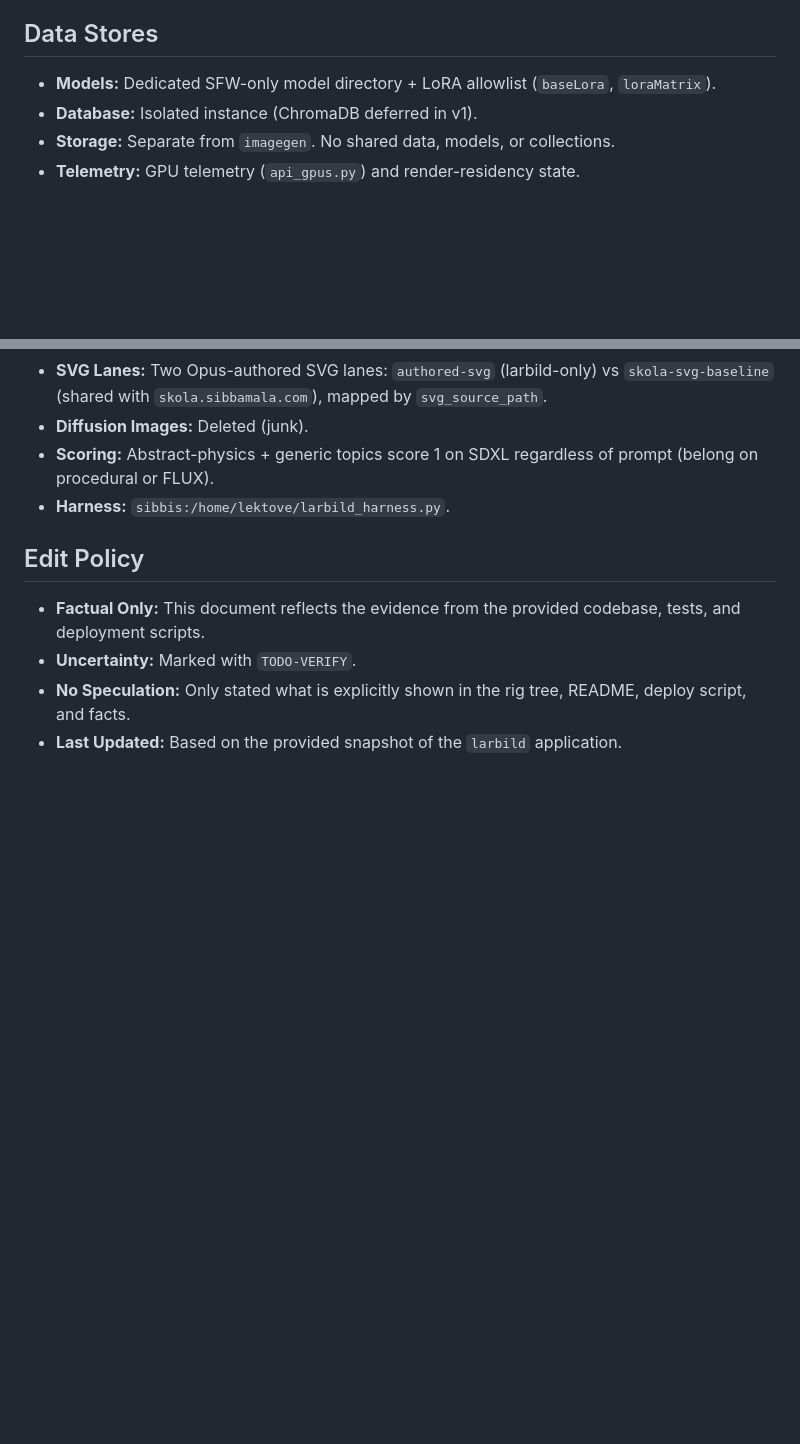
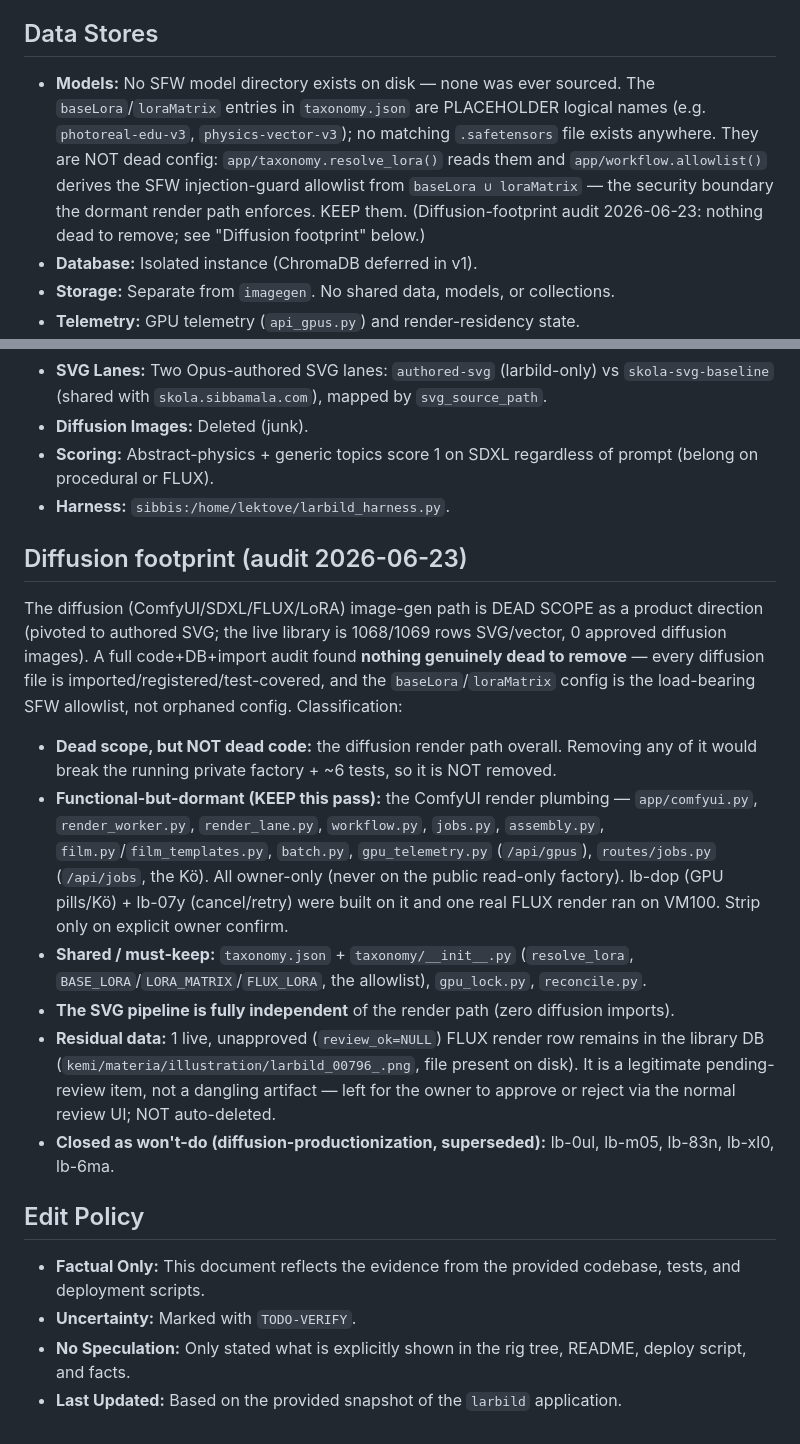
Before and after one commit to bryn1/Larbild, a Markdown page: ARCHITECTURE.md, 2 parts joined by grey strips. Drawn GitHub-style; blank space fills up the shorter version.

Commit message:
docs: record diffusion-footprint audit — nothing dead to remove, keep render plumbing
Audit of larbild's diffusion (ComfyUI/SDXL/FLUX/LoRA) footprint per the
authored-SVG pivot. Full code+DB+import sweep found NO genuinely-dead/orphaned
diffusion code or config:
- every diffusion file is imported/registered/test-covered (0 orphans)
- baseLora/loraMatrix in taxonomy.json are placeholder names BUT load-bearing:
  they feed resolve_lora() + workflow.allowlist() (the SFW injection guard).
  Removing them breaks the render path + ~6 tests, so KEPT.
- no SFW model dir / model-dir scaffolding exists on disk to remove
- the render plumbing (render_worker, /api/gpus, /api/jobs Kö, lb-dop/lb-07y)
  is functional-but-dormant + owner-only; left intact, strip only on owner OK
- SVG pipeline is fully independent of the render path
- 1 unapproved FLUX library row left as a pending-review item (not deleted)

Corrects the stale 'Dedicated SFW-only model directory' claim (none exists).
Closed as won't-do (diffusion-productionization, superseded by SVG):
lb-0ul, lb-m05, lb-83n, lb-xl0, lb-6ma. Tests: 623 passed, 4 skipped (baseline).

Co-Authored-By: Claude Opus 4.8 <noreply@anthropic.com>

```diff
--- a/ARCHITECTURE.md
+++ b/ARCHITECTURE.md
@@ -44,7 +44,14 @@ Lärbild is a single-teacher, LAN-only, SFW educational image and film studio fo
 - **Network:** LAN-only. No public access.
 
 ## Data Stores
-- **Models:** Dedicated SFW-only model directory + LoRA allowlist (`baseLora`, `loraMatrix`).
+- **Models:** No SFW model directory exists on disk — none was ever sourced. The
+  `baseLora`/`loraMatrix` entries in `taxonomy.json` are PLACEHOLDER logical names
+  (e.g. `photoreal-edu-v3`, `physics-vector-v3`); no matching `.safetensors` file
+  exists anywhere. They are NOT dead config: `app/taxonomy.resolve_lora()` reads
+  them and `app/workflow.allowlist()` derives the SFW injection-guard allowlist
+  from `baseLora ∪ loraMatrix` — the security boundary the dormant render path
+  enforces. KEEP them. (Diffusion-footprint audit 2026-06-23: nothing dead to
+  remove; see "Diffusion footprint" below.)
 - **Database:** Isolated instance (ChromaDB deferred in v1).
 - **Storage:** Separate from `imagegen`. No shared data, models, or collections.
 - **Telemetry:** GPU telemetry (`api_gpus.py`) and render-residency state.
@@ -75,6 +82,31 @@ Lärbild is a single-teacher, LAN-only, SFW educational image and film studio fo
 - **Scoring:** Abstract-physics + generic topics score 1 on SDXL regardless of prompt (belong on procedural or FLUX).
 - **Harness:** `sibbis:/home/lektove/larbild_harness.py`.
 
+## Diffusion footprint (audit 2026-06-23)
+The diffusion (ComfyUI/SDXL/FLUX/LoRA) image-gen path is DEAD SCOPE as a product
+direction (pivoted to authored SVG; the live library is 1068/1069 rows SVG/vector,
+0 approved diffusion images). A full code+DB+import audit found **nothing genuinely
+dead to remove** — every diffusion file is imported/registered/test-covered, and the
+`baseLora`/`loraMatrix` config is the load-bearing SFW allowlist, not orphaned config.
+Classification:
+- **Dead scope, but NOT dead code:** the diffusion render path overall. Removing any
+  of it would break the running private factory + ~6 tests, so it is NOT removed.
+- **Functional-but-dormant (KEEP this pass):** the ComfyUI render plumbing —
+  `app/comfyui.py`, `render_worker.py`, `render_lane.py`, `workflow.py`, `jobs.py`,
+  `assembly.py`, `film.py`/`film_templates.py`, `batch.py`, `gpu_telemetry.py`
+  (`/api/gpus`), `routes/jobs.py` (`/api/jobs`, the Kö). All owner-only (never on the
+  public read-only factory). lb-dop (GPU pills/Kö) + lb-07y (cancel/retry) were built
+  on it and one real FLUX render ran on VM100. Strip only on explicit owner confirm.
+- **Shared / must-keep:** `taxonomy.json` + `taxonomy/__init__.py` (`resolve_lora`,
+  `BASE_LORA`/`LORA_MATRIX`/`FLUX_LORA`, the allowlist), `gpu_lock.py`, `reconcile.py`.
+- **The SVG pipeline is fully independent** of the render path (zero diffusion imports).
+- **Residual data:** 1 live, unapproved (`review_ok=NULL`) FLUX render row remains in
+  the library DB (`kemi/materia/illustration/larbild_00796_.png`, file present on disk).
+  It is a legitimate pending-review item, not a dangling artifact — left for the owner
+  to approve or reject via the normal review UI; NOT auto-deleted.
+- **Closed as won't-do (diffusion-productionization, superseded):** lb-0ul, lb-m05,
+  lb-83n, lb-xl0, lb-6ma.
+
 ## Edit Policy
 - **Factual Only:** This document reflects the evidence from the provided codebase, tests, and deployment scripts.
 - **Uncertainty:** Marked with `TODO-VERIFY`.
```
